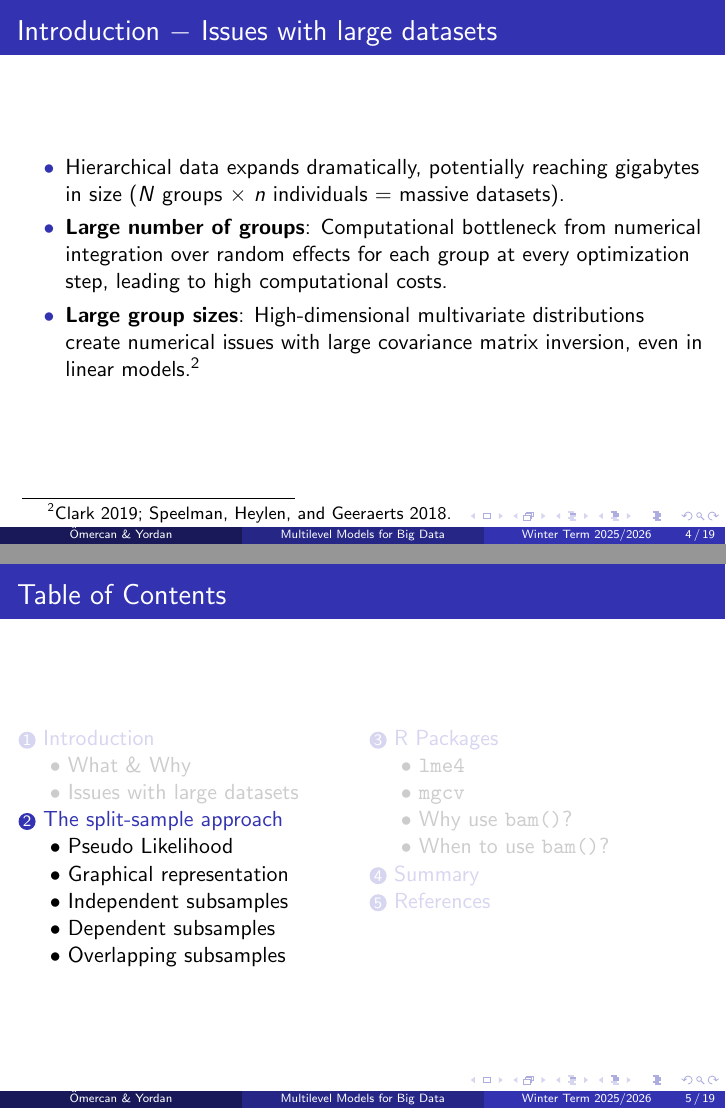
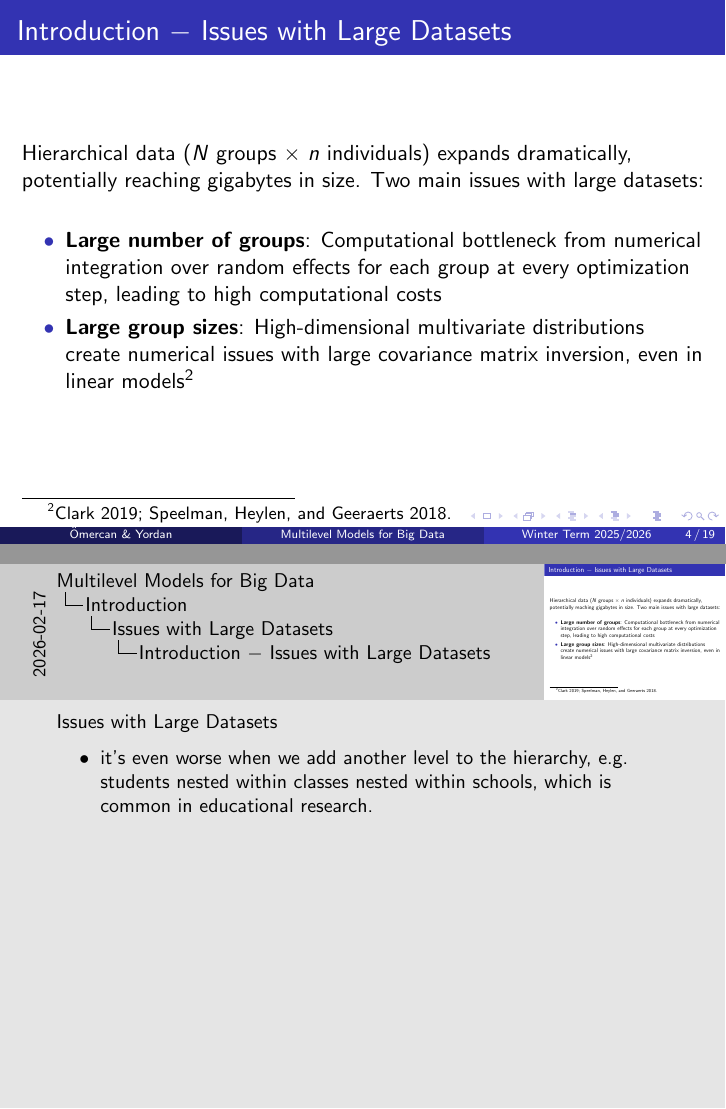
Before and after one commit to yordan-saputra/multilevel-bigdata, LaTeX slides (main_presentation.tex, which reads 01_introduction.tex): pages 6 and 7 of 21 before the commit and pages 6 and 7 of 22 after it, joined at a grey line. Compiled offline with pdfLaTeX.

Commit message:
edit last intro slide

```diff
--- a/01_introduction.tex
+++ b/01_introduction.tex
@@ -70,12 +70,19 @@
         \end{itemize}
     }
 
-    \subsection{Issues with large datasets}
+    \subsection{Issues with Large Datasets}
     \begin{frame}
         \frametitle{\insertsection\ $-$ \insertsubsection}
+        Hierarchical data ($N$ groups $\times$ $n$ individuals) expands dramatically, potentially reaching gigabytes in size. Two main issues with large datasets:
         \begin{itemize}
-            \item Hierarchical data expands dramatically, potentially reaching gigabytes in size ($N$ groups $\times$ $n$ individuals $=$ massive datasets).
-            \item \textbf{Large number of groups}: Computational bottleneck from numerical integration over random effects for each group at every optimization step, leading to high computational costs.
-            \item \textbf{Large group sizes}: High-dimensional multivariate distributions create numerical issues with large covariance matrix inversion, even in linear models.\footcites{clark2019}{speelman2018}
+            \item \textbf{Large number of groups}: Computational bottleneck from numerical integration over random effects for each group at every optimization step, leading to high computational costs
+            \item \textbf{Large group sizes}: High-dimensional multivariate distributions create numerical issues with large covariance matrix inversion, even in linear models \footcites{clark2019}{speelman2018}
         \end{itemize}
     \end{frame}
+
+    \note{
+        Issues with Large Datasets
+        \begin{itemize}
+            \item it's even worse when we add another level to the hierarchy, e.g. students nested within classes nested within schools, which is common in educational research.
+        \end{itemize}
+    }
```
Also changed, not shown: 01_introduction.tex (6 more changed lines).
